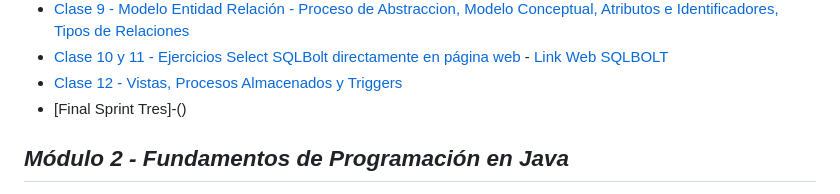
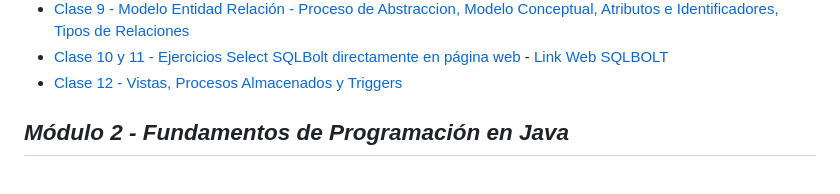
Before and after one commit to KathyAlde21/ejercicios_bootcamp_android_java, a Markdown page: README.md, the part around the change. GitHub-like rendering.

```diff
--- a/README.md
+++ b/README.md
@@ -45,7 +45,6 @@
 - [Clase 9 - Modelo Entidad Relación - Proceso de Abstraccion, Modelo Conceptual, Atributos e Identificadores, Tipos de Relaciones](https://github.com/KathyAlde21/ejercicios_bootcamp_android_java/tree/master/src/Modulo_3/clase9appmov)
 - [Clase 10 y 11 - Ejercicios Select SQLBolt directamente en página web](https://github.com/KathyAlde21/ejercicios_bootcamp_android_java/tree/master/src/Modulo_3/clase10appmov) - [Link Web SQLBOLT](https://sqlbolt.com/lesson/select_queries_review)
 - [Clase 12 - Vistas, Procesos Almacenados y Triggers](https://github.com/KathyAlde21/ejercicios_bootcamp_android_java/tree/master/src/Modulo_3/clase12appmov)
-- [Final Sprint Tres]-()
 
 
 **_<h2>Módulo 2 - Fundamentos de Programación en Java</h2>_**
```
